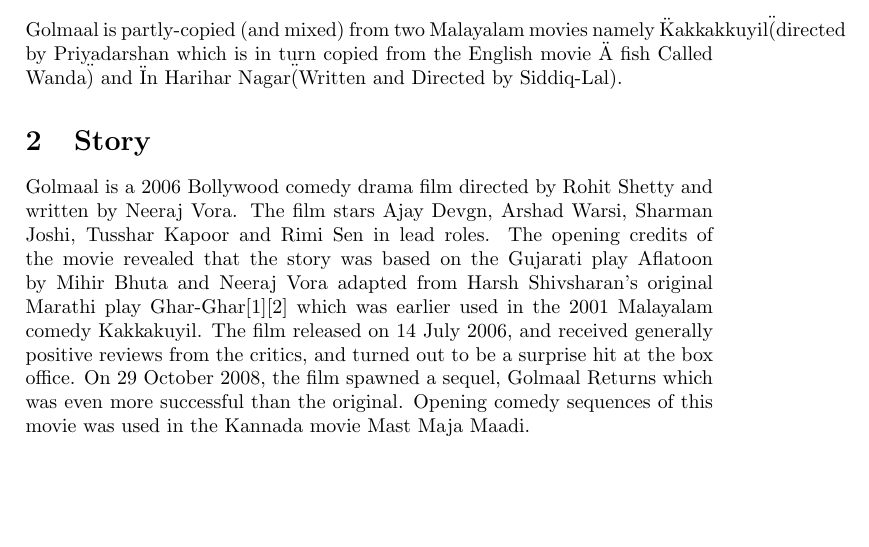
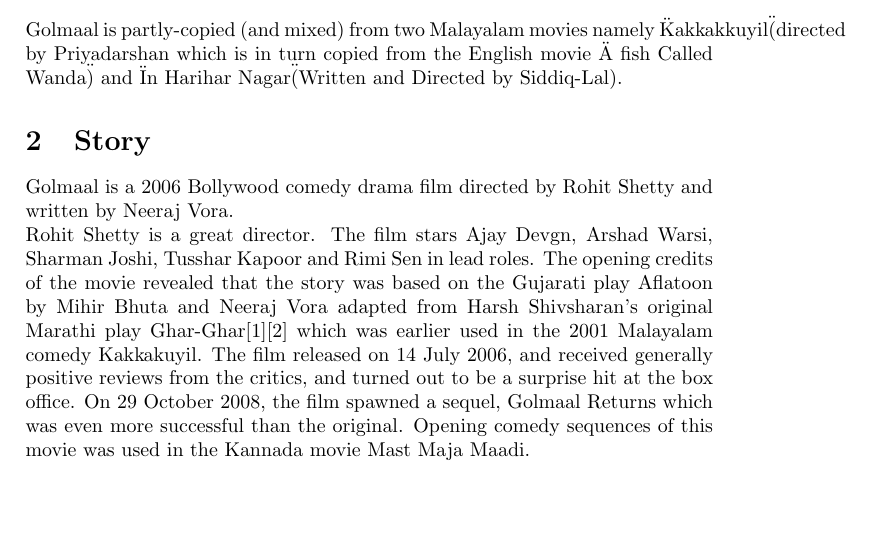
Before and after one commit to dheerajathrey/cs251-git, a LaTeX document (golmaal.tex): part of the page, cut so that both start at the same text. Compiled offline with pdfLaTeX.

Commit message:
made updates to golmaal

```diff
--- a/golmaal.tex
+++ b/golmaal.tex
@@ -11,7 +11,8 @@
 \section{Introduction}
 Golmaal is partly-copied (and mixed) from two Malayalam movies namely \"Kakkakkuyil\" (directed by Priyadarshan which is in turn copied from the English movie \"A fish Called Wanda\") and \"In Harihar Nagar\" (Written and Directed by Siddiq-Lal).
 \section{Story}
-Golmaal is a 2006 Bollywood comedy drama film directed by Rohit Shetty and written by Neeraj Vora.
+Golmaal is a 2006 Bollywood comedy drama film directed by Rohit Shetty and written by Neeraj Vora.\\
+Rohit Shetty is a great director.
 The film stars Ajay Devgn, Arshad Warsi, Sharman Joshi, Tusshar Kapoor and Rimi Sen in lead roles.
 The opening credits of the movie revealed that the story was based on the Gujarati play Aflatoon by Mihir Bhuta and Neeraj Vora adapted from Harsh Shivsharan's original Marathi play Ghar-Ghar[1][2] which was earlier used in the 2001 Malayalam comedy Kakkakuyil. The film released on 14 July 2006, and received generally positive reviews from the critics, and turned out to be a surprise hit at the box office. On 29 October 2008, the film spawned a sequel, Golmaal Returns which was even more successful than the original. Opening comedy sequences of this movie was used in the Kannada movie Mast Maja Maadi.
 \end{document}
```
